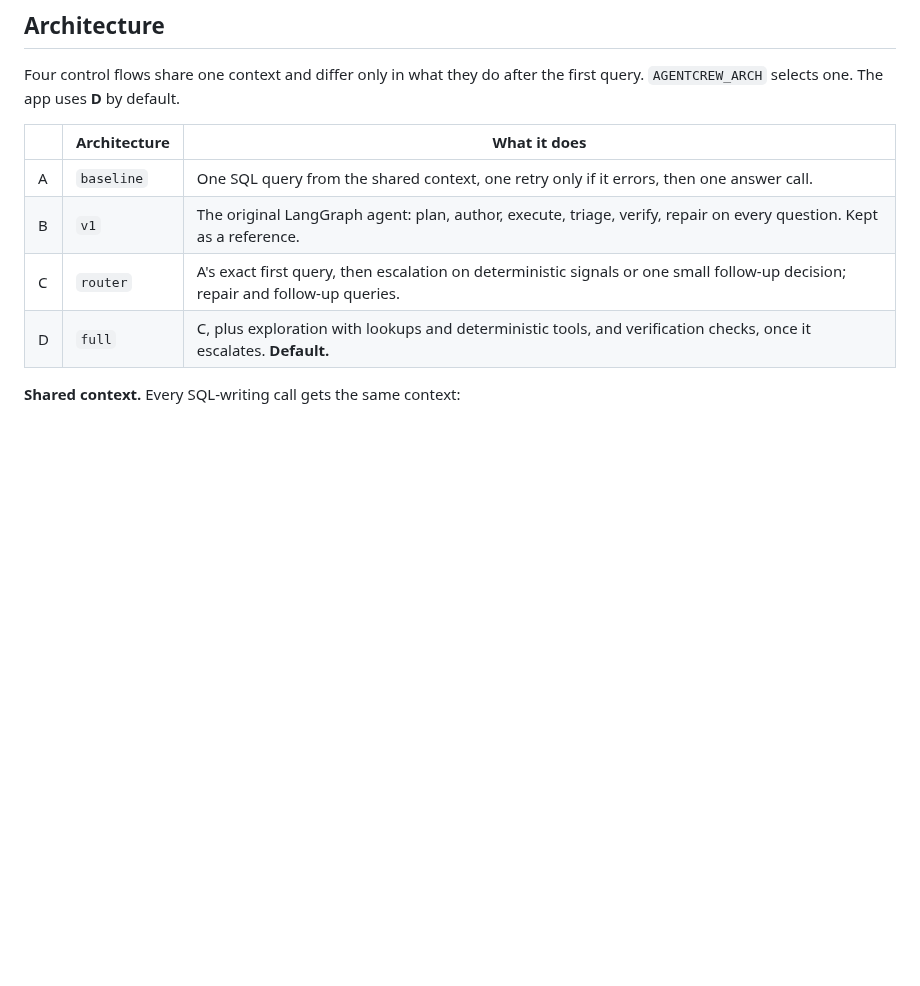
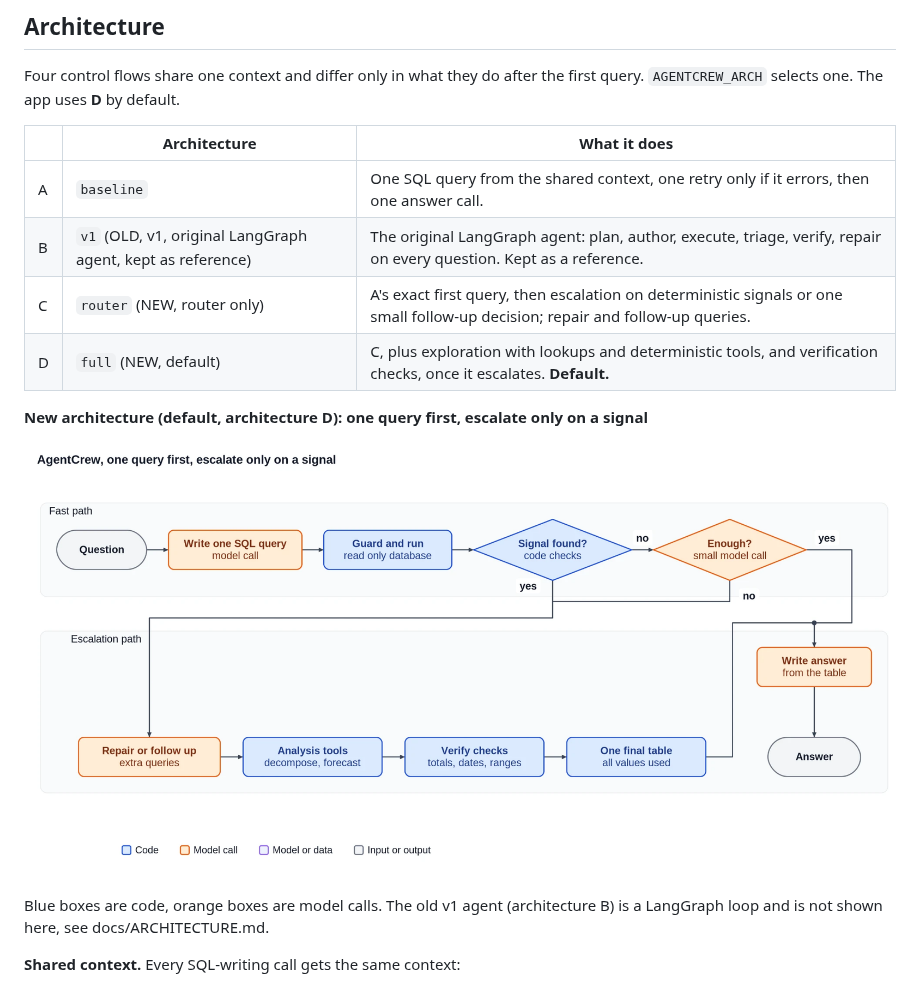
Before and after one commit to mohdnayif799/agentic-text-to-sql, a Markdown page: README.md, the part around the change. Drawn GitHub-style; pictures changed too: docs/images/agentcrew_architecture.png (added); blank space fills up the shorter version.

Commit message:
docs: add the new architecture diagram, mark OLD v1 and NEW D

```diff
--- a/README.md
+++ b/README.md
@@ -112,9 +112,15 @@ Four control flows share one context and differ only in what they do after the f
 | | Architecture | What it does |
 | --- | --- | --- |
 | A | `baseline` | One SQL query from the shared context, one retry only if it errors, then one answer call. |
-| B | `v1` | The original LangGraph agent: plan, author, execute, triage, verify, repair on every question. Kept as a reference. |
-| C | `router` | A's exact first query, then escalation on deterministic signals or one small follow-up decision; repair and follow-up queries. |
-| D | `full` | C, plus exploration with lookups and deterministic tools, and verification checks, once it escalates. **Default.** |
+| B | `v1` (OLD, v1, original LangGraph agent, kept as reference) | The original LangGraph agent: plan, author, execute, triage, verify, repair on every question. Kept as a reference. |
+| C | `router` (NEW, router only) | A's exact first query, then escalation on deterministic signals or one small follow-up decision; repair and follow-up queries. |
+| D | `full` (NEW, default) | C, plus exploration with lookups and deterministic tools, and verification checks, once it escalates. **Default.** |
+
+**New architecture (default, architecture D): one query first, escalate only on a signal**
+
+<p align="center"><img src="docs/images/agentcrew_architecture.png" alt="AgentCrew new architecture: one query first, escalate only on a signal" width="880"></p>
+
+Blue boxes are code, orange boxes are model calls. The old v1 agent (architecture B) is a LangGraph loop and is not shown here, see docs/ARCHITECTURE.md.
 
 **Shared context.** Every SQL-writing call gets the same context:
 - the schema, the data's date range and today's date;
```
Also changed, not shown: docs/ARCHITECTURE.md (+9 -7 lines).
